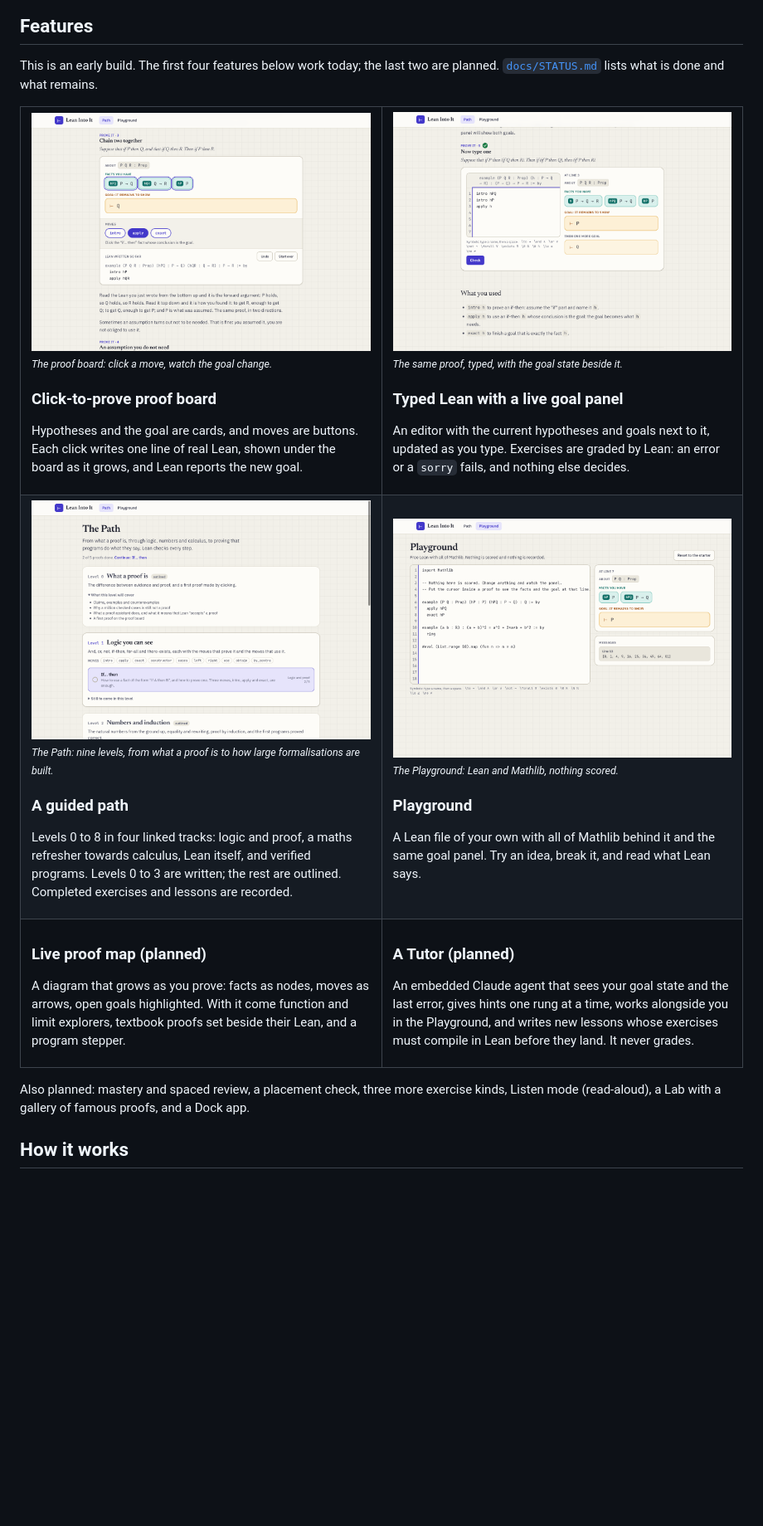
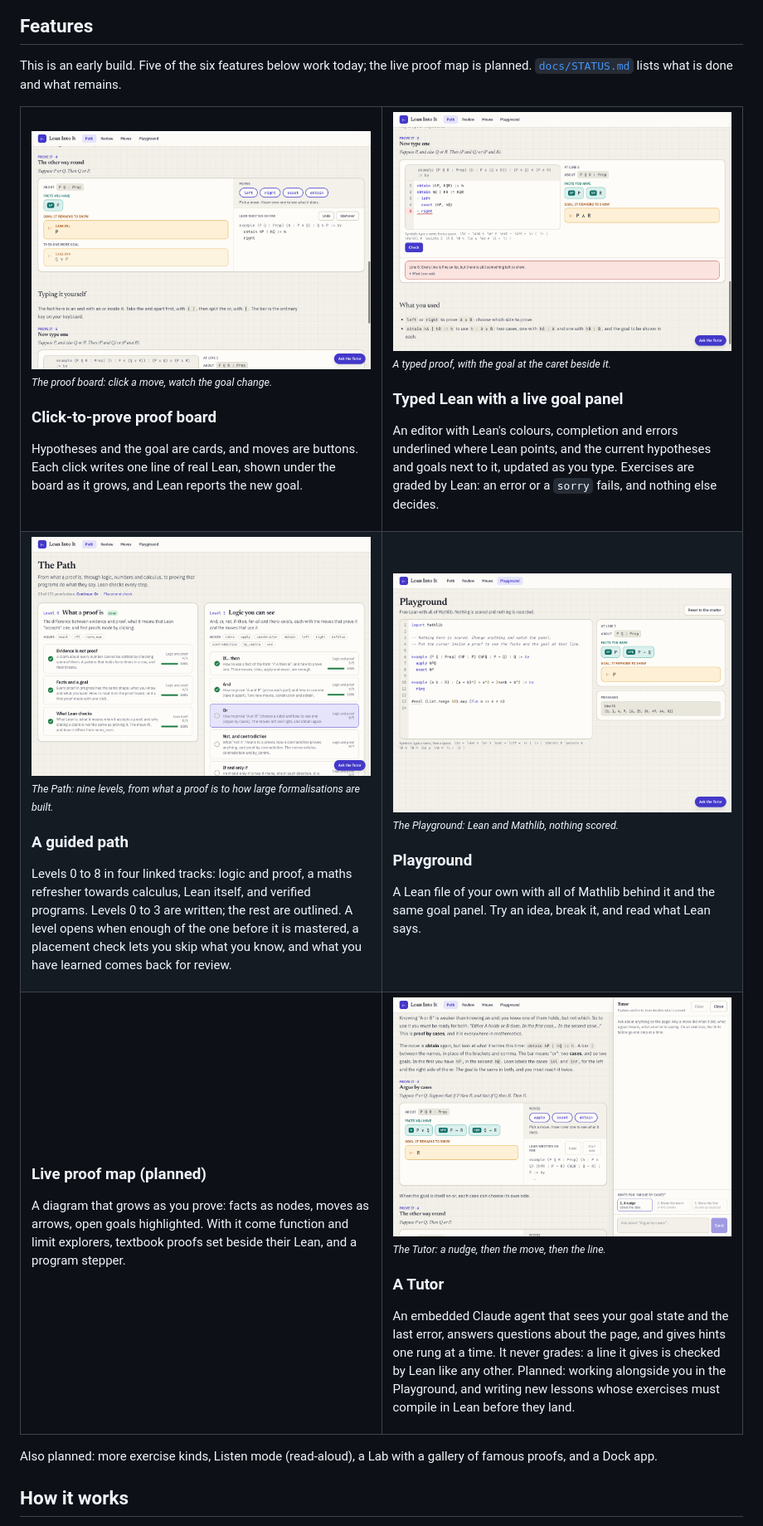
Before and after one commit to scalefreegan/lean-into-it, a Markdown page: README.md, the part around the change. Shown at 83% size. Rendered like a GitHub page; pictures changed too: docs/screenshots/guided-path.png, docs/screenshots/playground.png, docs/screenshots/proof-board.png; blank space fills up the shorter version.

Commit message:
README: screenshots retaken, the Tutor's added, and what is built no longer called planned
Closes lii-2zf.4.

Co-Authored-By: Claude <noreply@anthropic.com>

```diff
--- a/README.md
+++ b/README.md
@@ -20,7 +20,7 @@
 
 ## Features
 
-This is an early build. The first four features below work today; the last two are planned. [`docs/STATUS.md`](docs/STATUS.md) lists what is done and what remains.
+This is an early build. Five of the six features below work today; the live proof map is planned. [`docs/STATUS.md`](docs/STATUS.md) lists what is done and what remains.
 
 <table>
   <tr>
@@ -32,9 +32,9 @@ This is an early build. The first four features below work today; the last two a
     </td>
     <td width="50%" valign="top">
       <img src="docs/screenshots/typed-proof.png" alt="A typed Lean proof with the live goal panel beside it" width="100%">
-      <br><sub><i>The same proof, typed, with the goal state beside it.</i></sub>
+      <br><sub><i>A typed proof, with the goal at the caret beside it.</i></sub>
       <h3>Typed Lean with a live goal panel</h3>
-      <p>An editor with the current hypotheses and goals next to it, updated as you type. Exercises are graded by Lean: an error or a <code>sorry</code> fails, and nothing else decides.</p>
+      <p>An editor with Lean's colours, completion and errors underlined where Lean points, and the current hypotheses and goals next to it, updated as you type. Exercises are graded by Lean: an error or a <code>sorry</code> fails, and nothing else decides.</p>
     </td>
   </tr>
   <tr>
@@ -42,7 +42,7 @@ This is an early build. The first four features below work today; the last two a
       <img src="docs/screenshots/guided-path.png" alt="The Path page: levels 0 to 8 with lessons and completion" width="100%">
       <br><sub><i>The Path: nine levels, from what a proof is to how large formalisations are built.</i></sub>
       <h3>A guided path</h3>
-      <p>Levels 0 to 8 in four linked tracks: logic and proof, a maths refresher towards calculus, Lean itself, and verified programs. Levels 0 to 3 are written; the rest are outlined. Completed exercises and lessons are recorded.</p>
+      <p>Levels 0 to 8 in four linked tracks: logic and proof, a maths refresher towards calculus, Lean itself, and verified programs. Levels 0 to 3 are written; the rest are outlined. A level opens when enough of the one before it is mastered, a placement check lets you skip what you know, and what you have learned comes back for review.</p>
     </td>
     <td width="50%" valign="top">
       <img src="docs/screenshots/playground.png" alt="The Playground: a Lean editor with the goal panel and messages beside it" width="100%">
@@ -57,13 +57,15 @@ This is an early build. The first four features below work today; the last two a
       <p>A diagram that grows as you prove: facts as nodes, moves as arrows, open goals highlighted. With it come function and limit explorers, textbook proofs set beside their Lean, and a program stepper.</p>
     </td>
     <td width="50%" valign="top">
-      <h3>A Tutor (planned)</h3>
-      <p>An embedded Claude agent that sees your goal state and the last error, gives hints one rung at a time, works alongside you in the Playground, and writes new lessons whose exercises must compile in Lean before they land. It never grades.</p>
+      <img src="docs/screenshots/tutor.png" alt="The Tutor drawer open beside an exercise, with its three hint rungs" width="100%">
+      <br><sub><i>The Tutor: a nudge, then the move, then the line.</i></sub>
+      <h3>A Tutor</h3>
+      <p>An embedded Claude agent that sees your goal state and the last error, answers questions about the page, and gives hints one rung at a time. It never grades: a line it gives is checked by Lean like any other. Planned: working alongside you in the Playground, and writing new lessons whose exercises must compile in Lean before they land.</p>
     </td>
   </tr>
 </table>
 
-Also planned: mastery and spaced review, a placement check, three more exercise kinds, Listen mode (read-aloud), a Lab with a gallery of famous proofs, and a Dock app.
+Also planned: more exercise kinds, Listen mode (read-aloud), a Lab with a gallery of famous proofs, and a Dock app.
 
 ## How it works
 
```
Also changed, not shown: docs/STATUS.md (+6 -6 lines), 2 other files.
